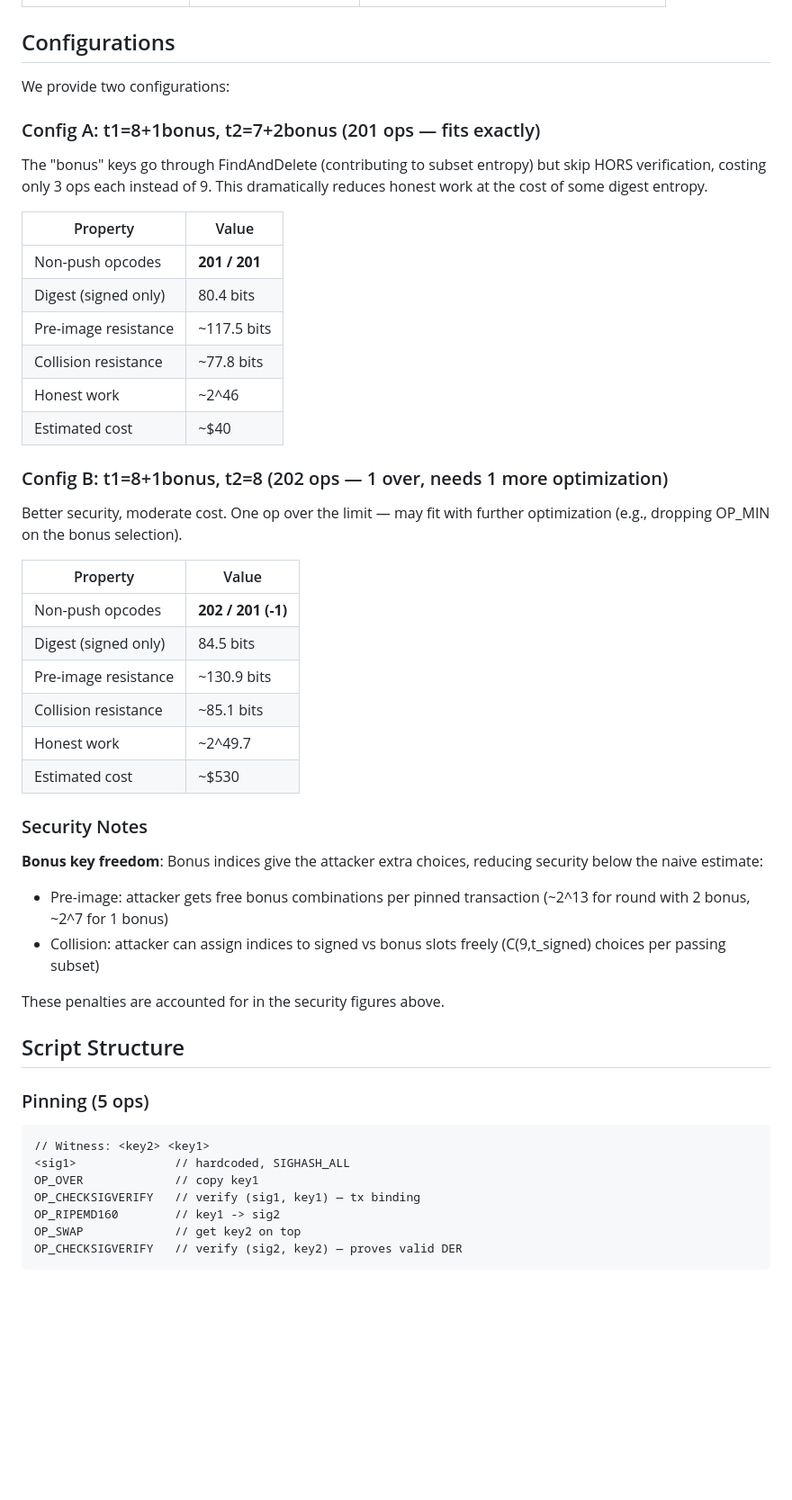
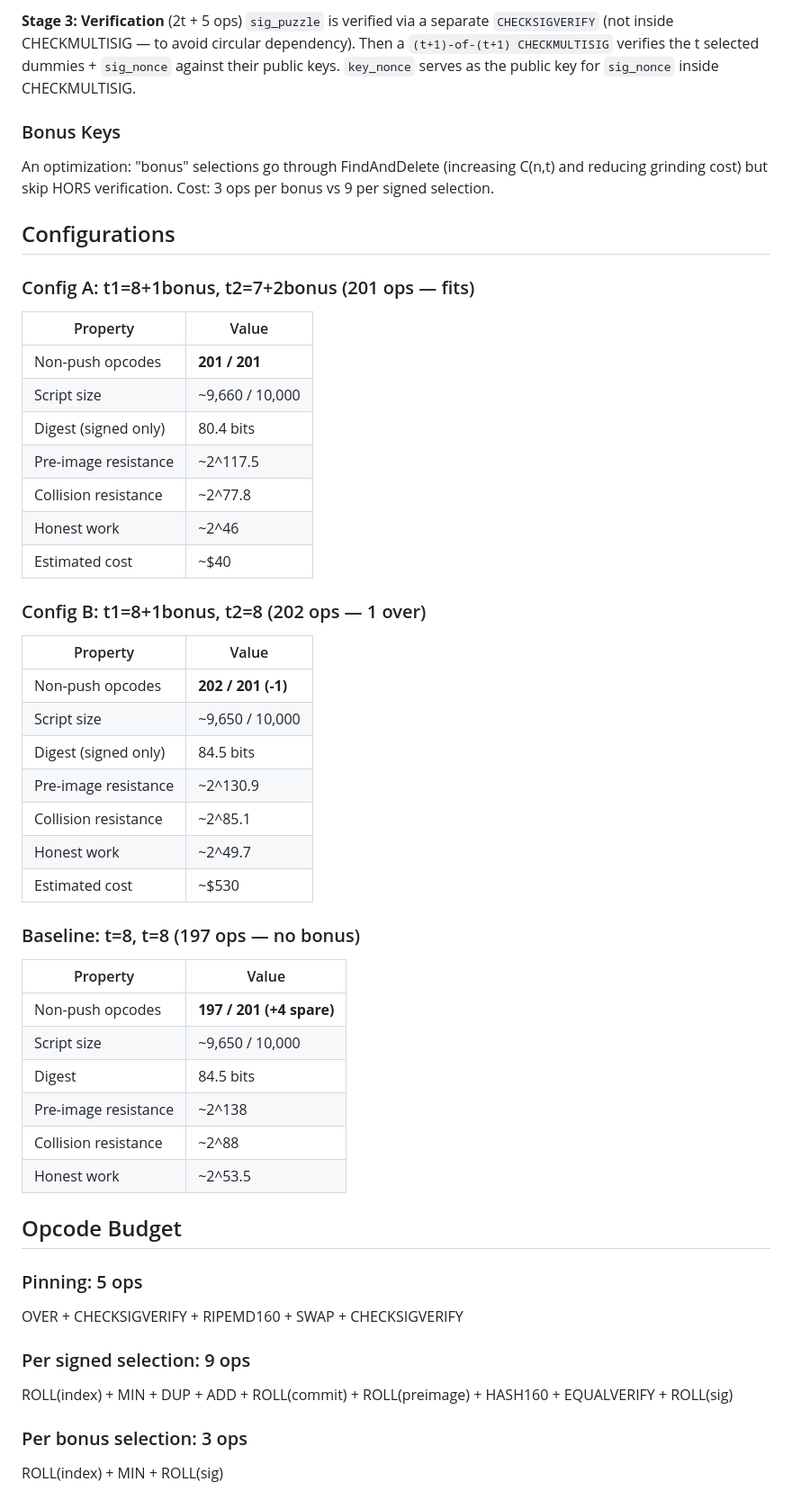
Before and after one commit to welttowelt/Quantum-Safe-Bitcoin-Transactions, a Markdown page: README.md, the part around one of its changes. Shown at 90% size. Drawn GitHub-style; blank space fills up the shorter version.

````diff
--- a/README.md
+++ b/README.md
@@ -40,52 +74,55 @@ The quantum-safe binding uses a two-step signature chain:
+**Stage 3: Verification** (2t + 5 ops)
+`sig_puzzle` is verified via a separate `CHECKSIGVERIFY` (not inside CHECKMULTISIG — to avoid circular dependency). Then a `(t+1)-of-(t+1) CHECKMULTISIG` verifies the t selected dummies + `sig_nonce` against their public keys. `key_nonce` serves as the public key for `sig_nonce` inside CHECKMULTISIG.
+
+### Bonus Keys
+
+An optimization: "bonus" selections go through FindAndDelete (increasing C(n,t) and reducing grinding cost) but skip HORS verification. Cost: 3 ops per bonus vs 9 per signed selection.
+
 ## Configurations
 
-We provide two configurations:
-
-### Config A: t1=8+1bonus, t2=7+2bonus (201 ops — fits exactly)
-
-The "bonus" keys go through FindAndDelete (contributing to subset entropy) but skip HORS verification, costing only 3 ops each instead of 9. This dramatically reduces honest work at the cost of some digest entropy.
+### Config A: t1=8+1bonus, t2=7+2bonus (201 ops — fits)
 
 | Property | Value |
 |----------|-------|
 | Non-push opcodes | **201 / 201** |
+| Script size | ~9,660 / 10,000 |
 | Digest (signed only) | 80.4 bits |
-| Pre-image resistance | ~117.5 bits |
-| Collision resistance | ~77.8 bits |
+| Pre-image resistance | ~2^117.5 |
+| Collision resistance | ~2^77.8 |
 | Honest work | ~2^46 |
 | Estimated cost | ~$40 |
 
-### Config B: t1=8+1bonus, t2=8 (202 ops — 1 over, needs 1 more optimization)
-
-Better security, moderate cost. One op over the limit — may fit with further optimization (e.g., dropping OP_MIN on the bonus selection).
+### Config B: t1=8+1bonus, t2=8 (202 ops — 1 over)
 
 | Property | Value |
 |----------|-------|
 | Non-push opcodes | **202 / 201 (-1)** |
+| Script size | ~9,650 / 10,000 |
 | Digest (signed only) | 84.5 bits |
-| Pre-image resistance | ~130.9 bits |
-| Collision resistance | ~85.1 bits |
+| Pre-image resistance | ~2^130.9 |
+| Collision resistance | ~2^85.1 |
 | Honest work | ~2^49.7 |
 | Estimated cost | ~$530 |
 
-### Security Notes
+### Baseline: t=8, t=8 (197 ops — no bonus)
 
-**Bonus key freedom**: Bonus indices give the attacker extra choices, reducing security below the naive estimate:
-- Pre-image: attacker gets free bonus combinations per pinned transaction (~2^13 for round with 2 bonus, ~2^7 for 1 bonus)
-- Collision: attacker can assign indices to signed vs bonus slots freely (C(9,t_signed) choices per passing subset)
+| Property | Value |
+|----------|-------|
+| Non-push opcodes | **197 / 201 (+4 spare)** |
+| Script size | ~9,650 / 10,000 |
+| Digest | 84.5 bits |
+| Pre-image resistance | ~2^138 |
+| Collision resistance | ~2^88 |
+| Honest work | ~2^53.5 |
 
-These penalties are accounted for in the security figures above.
+## Opcode Budget
 
-## Script Structure
+### Pinning: 5 ops
+OVER + CHECKSIGVERIFY + RIPEMD160 + SWAP + CHECKSIGVERIFY
 
-### Pinning (5 ops)
+### Per signed selection: 9 ops
+ROLL(index) + MIN + DUP + ADD + ROLL(commit) + ROLL(preimage) + HASH160 + EQUALVERIFY + ROLL(sig)
 
-```
-// Witness: <key2> <key1>
-<sig1>              // hardcoded, SIGHASH_ALL
-OP_OVER             // copy key1
-OP_CHECKSIGVERIFY   // verify (sig1, key1) — tx binding
-OP_RIPEMD160        // key1 -> sig2
-OP_SWAP             // get key2 on top
-OP_CHECKSIGVERIFY   // verify (sig2, key2) — proves valid DER
-```
+### Per bonus selection: 3 ops
+ROLL(index) + MIN + ROLL(sig)
 
````
Also changed, not shown: other parts of README.md (+57 -50 lines).
